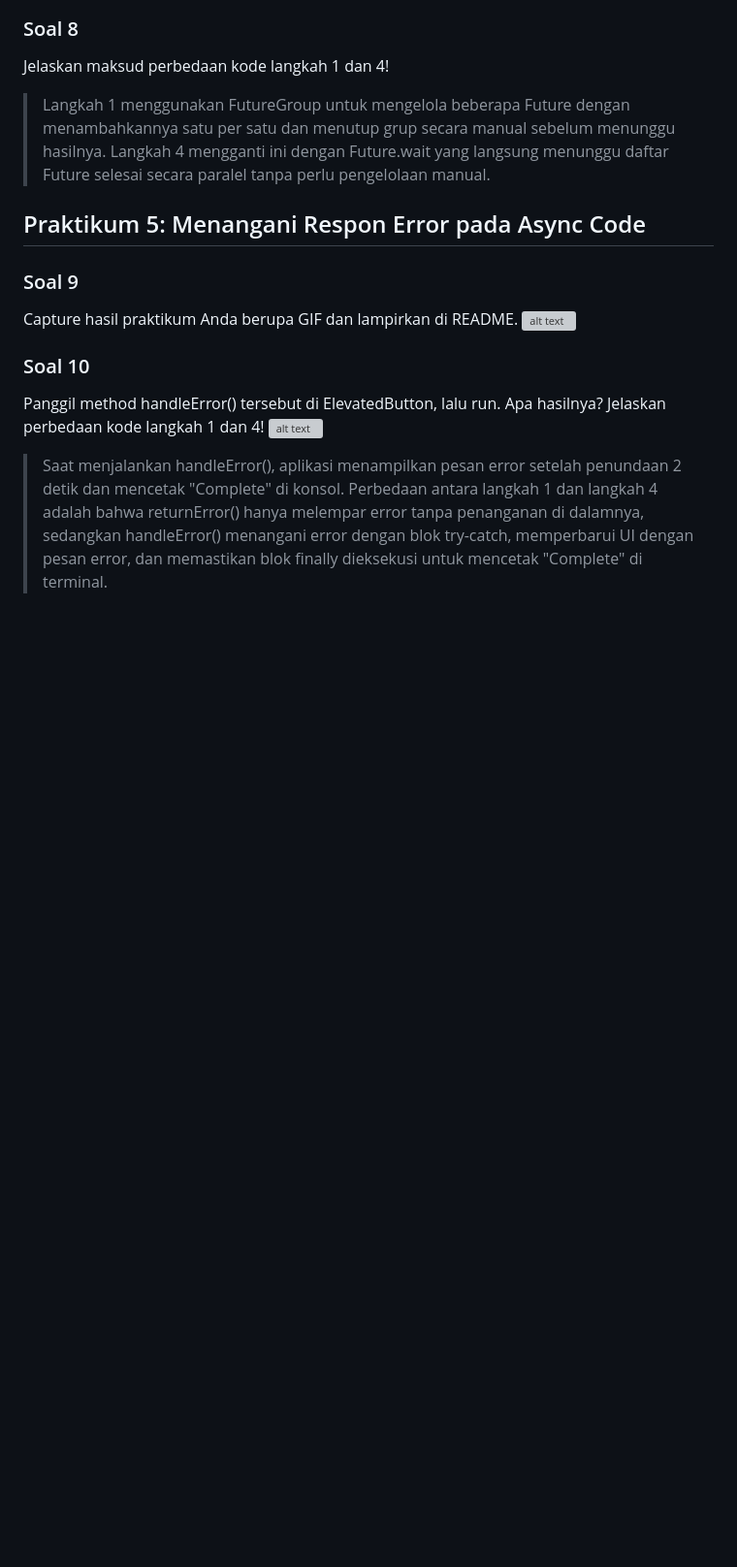
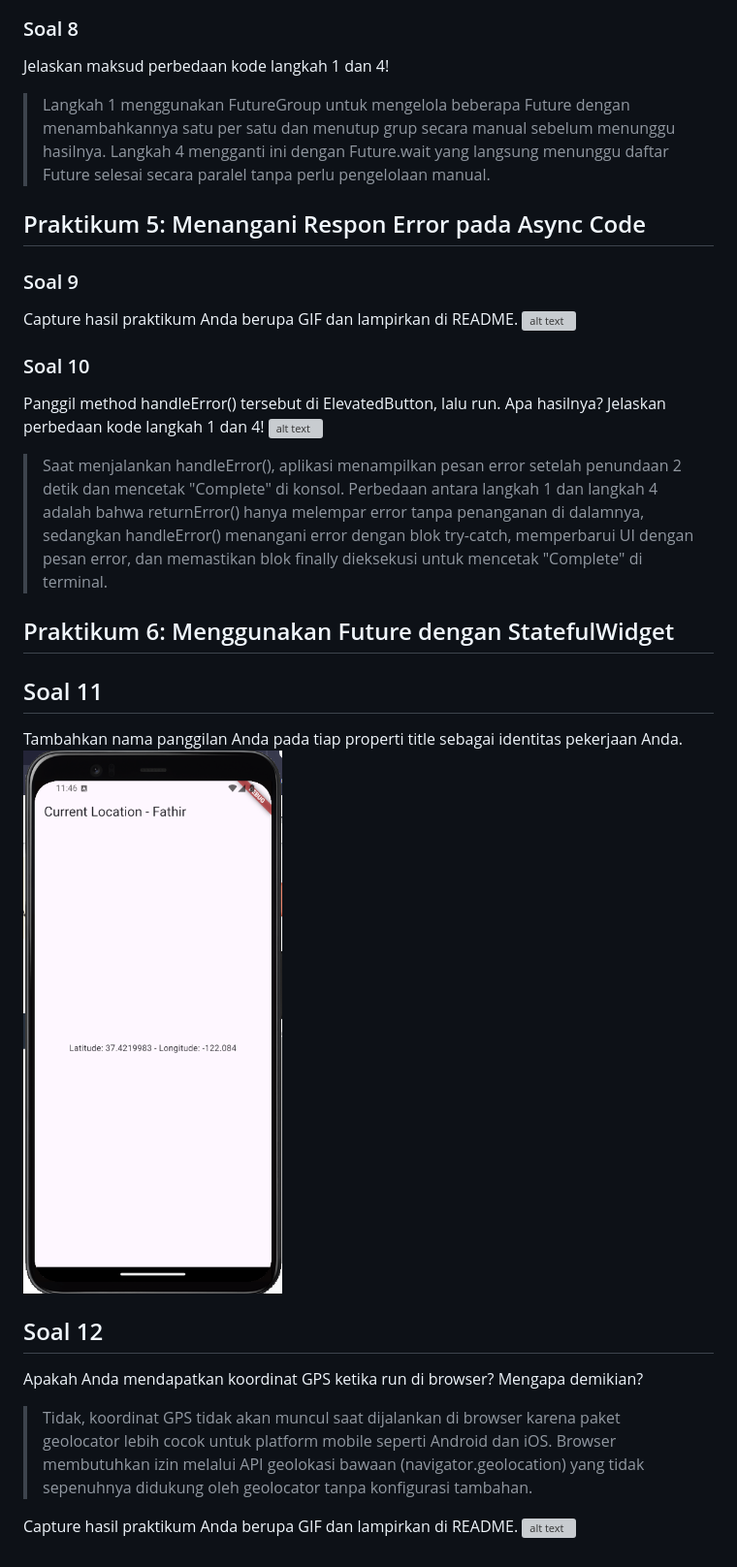
Before and after one commit to Fyodor-DOs/books_flutter, a Markdown page: README.md, the part around the change. Shown: that part at 97% size. GitHub-like rendering; pictures changed too: assets/images/soal11.png (added); blank space fills up the shorter version; grey boxes are pictures that could not be loaded.

Commit message:
Praktikum 6; W11: Soal 11; W11: Soal 12

```diff
--- a/README.md
+++ b/README.md
@@ -84,3 +84,16 @@ Panggil method handleError() tersebut di ElevatedButton, lalu run. Apa hasilnya?
 ![alt text](assets/images/soal10.gif)
 
 > Saat menjalankan handleError(), aplikasi menampilkan pesan error setelah penundaan 2 detik dan mencetak "Complete" di konsol. Perbedaan antara langkah 1 dan langkah 4 adalah bahwa returnError() hanya melempar error tanpa penanganan di dalamnya, sedangkan handleError() menangani error dengan blok try-catch, memperbarui UI dengan pesan error, dan memastikan blok finally dieksekusi untuk mencetak "Complete" di terminal.
+
+## Praktikum 6: Menggunakan Future dengan StatefulWidget
+
+## Soal 11
+Tambahkan nama panggilan Anda pada tiap properti title sebagai identitas pekerjaan Anda.
+![alt text](assets/images/soal11.png)
+
+## Soal 12
+Apakah Anda mendapatkan koordinat GPS ketika run di browser? Mengapa demikian?
+> Tidak, koordinat GPS tidak akan muncul saat dijalankan di browser karena paket geolocator lebih cocok untuk platform mobile seperti Android dan iOS. Browser membutuhkan izin melalui API geolokasi bawaan (navigator.geolocation) yang tidak sepenuhnya didukung oleh geolocator tanpa konfigurasi tambahan.
+
+Capture hasil praktikum Anda berupa GIF dan lampirkan di README.
+![alt text](assets/images/soal12.gif)
```
Also changed, not shown: 10 other files.
